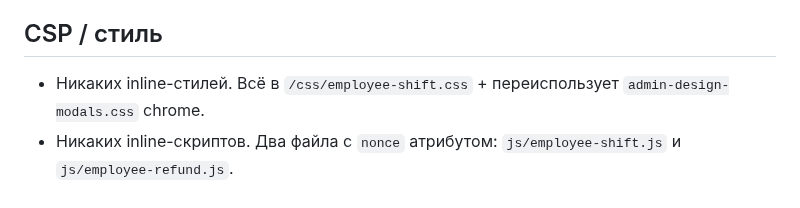
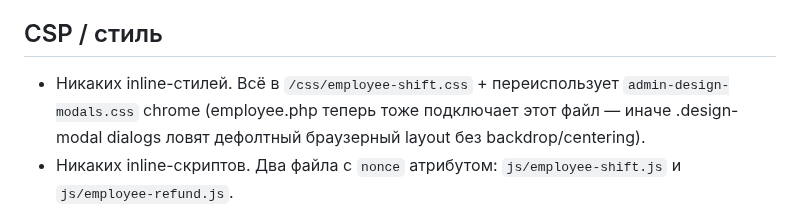
Before and after one commit to Linol-Hamelton/menulabus, a Markdown page: docs/cashier-shift.md, the part around the change. Rendered like a GitHub page.

Commit message:
docs(cashier-shift): note admin-design-modals.css link in employee.php
Co-Authored-By: Claude Opus 4.7 <noreply@anthropic.com>

```diff
--- a/docs/cashier-shift.md
+++ b/docs/cashier-shift.md
@@ -84,7 +84,7 @@ Sticky `<section class="shift-dock">` над меню табов `employee.php`.
 
 ## CSP / стиль
 
-- Никаких inline-стилей. Всё в `/css/employee-shift.css` + переиспользует `admin-design-modals.css` chrome.
+- Никаких inline-стилей. Всё в `/css/employee-shift.css` + переиспользует `admin-design-modals.css` chrome (employee.php теперь тоже подключает этот файл — иначе .design-modal dialogs ловят дефолтный браузерный layout без backdrop/centering).
 - Никаких inline-скриптов. Два файла с `nonce` атрибутом: `js/employee-shift.js` и `js/employee-refund.js`.
 - Использует существующие классы: `.checkout-btn`, `.admin-checkout-btn` + `cancel`, `.recipe-save-msg-success/error`, `.modal-card/head/body/foot`, `.inv-edit-form` / `.inv-edit-field`.
 
```
